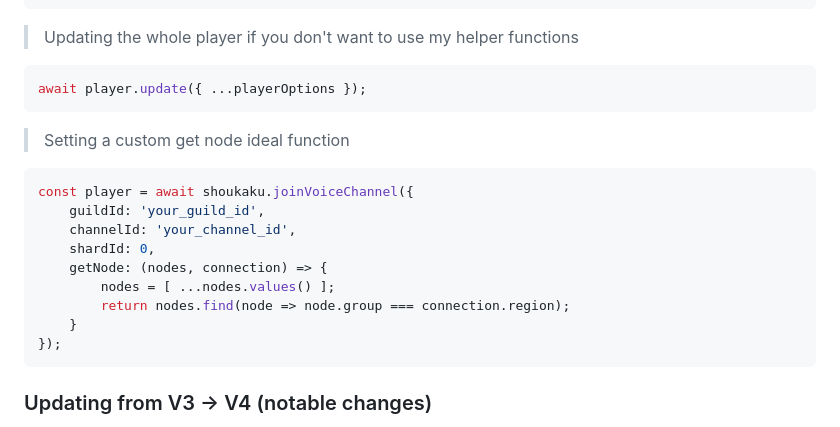
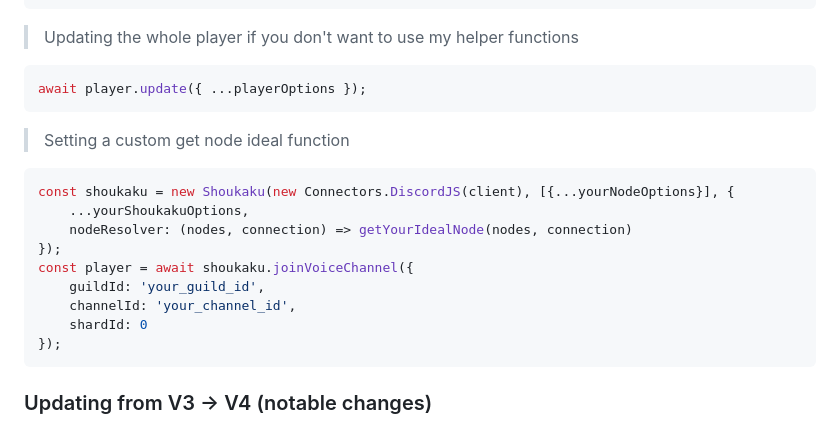
Before and after one commit to shipgirlproject/Shoukaku, a Markdown page: README.md, the part around the change. Drawn GitHub-style.

Commit message:
fix: update docs

````diff
--- a/README.md
+++ b/README.md
@@ -117,14 +117,14 @@ await player.update({ ...playerOptions });
 
 > Setting a custom get node ideal function
 ```js
+const shoukaku = new Shoukaku(new Connectors.DiscordJS(client), [{...yourNodeOptions}], {
+    ...yourShoukakuOptions,
+    nodeResolver: (nodes, connection) => getYourIdealNode(nodes, connection)
+});
 const player = await shoukaku.joinVoiceChannel({
     guildId: 'your_guild_id',
     channelId: 'your_channel_id',
-    shardId: 0,
-    getNode: (nodes, connection) => {
-        nodes = [ ...nodes.values() ];
-        return nodes.find(node => node.group === connection.region);
-    }
+    shardId: 0
 });
 ```
 
````
